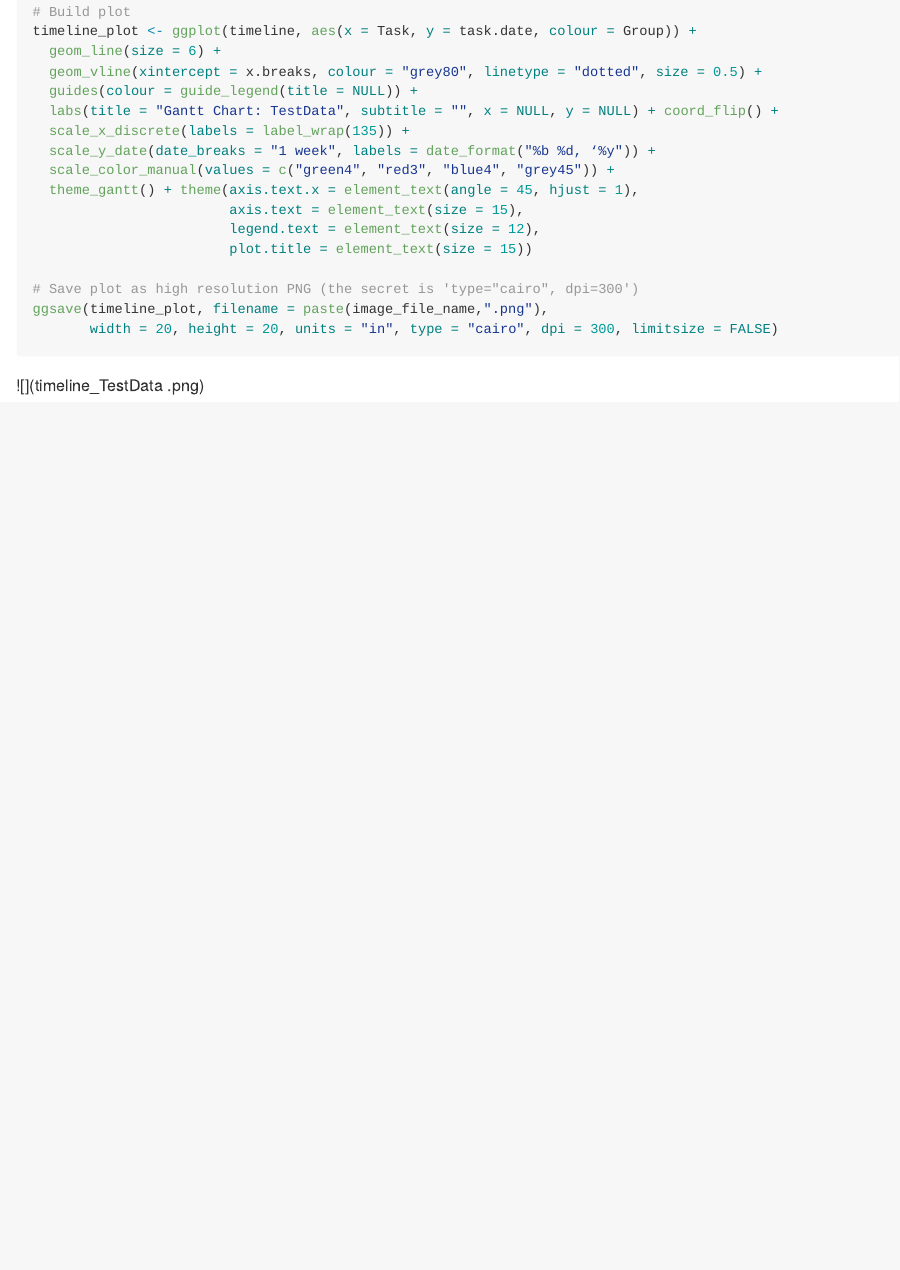
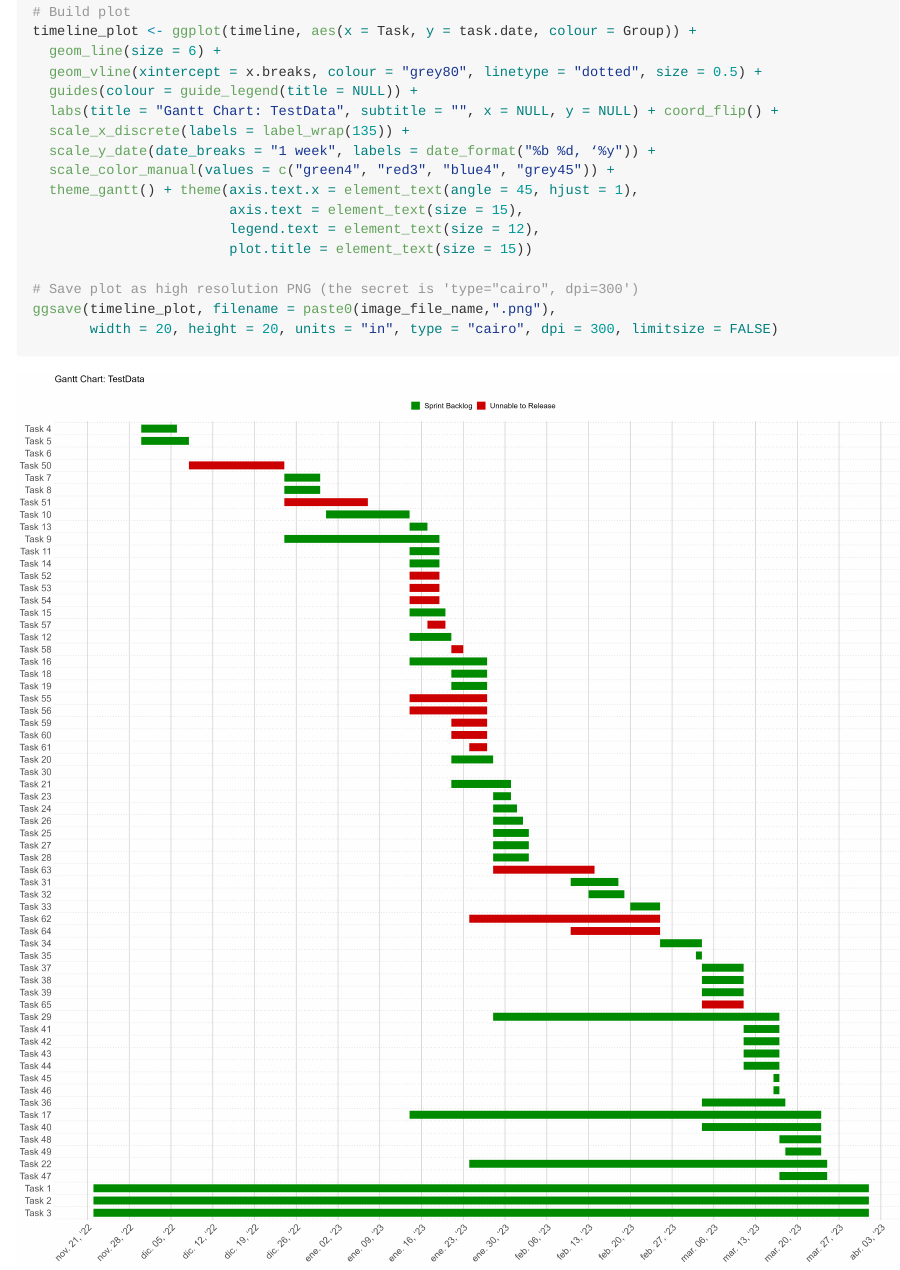
Before and after one commit to felipevalenciaclavijo/ganttcharts, an R Markdown document (GanttChartCreatorR.Rmd): the page in a window 1100 px wide, from 1540 px down. The pictures show the output file GanttChartCreatorR.md that the author committed with the source, drawn offline in the style of GitHub.

Commit message:
Fixed image error

````diff
--- a/GanttChartCreatorR.Rmd
+++ b/GanttChartCreatorR.Rmd
@@ -105,8 +105,8 @@ timeline_plot <- ggplot(timeline, aes(x = Task, y = task.date, colour = Group))
                         plot.title = element_text(size = 15))
 
 # Save plot as high resolution PNG (the secret is 'type="cairo", dpi=300')
-ggsave(timeline_plot, filename = paste(image_file_name,".png"),
+ggsave(timeline_plot, filename = paste0(image_file_name,".png"),
        width = 20, height = 20, units = "in", type = "cairo", dpi = 300, limitsize = FALSE)
 ```
 
-![](timeline_TestData .png)
+![](timeline_TestData.png)
````
Also changed, not shown: GanttChartCreatorR.html, GanttChartCreatorR.md, README.md, timeline_TestData.png (renamed from timeline_TestData .png).
